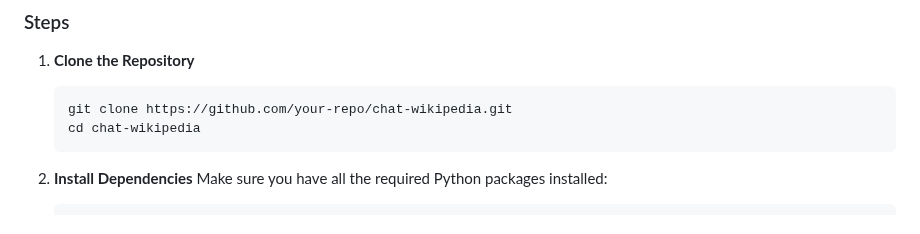
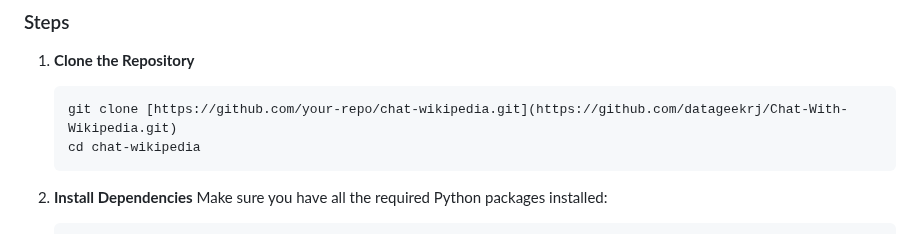
Before and after one commit to datageekrj/Chat-With-Wikipedia, a Markdown page: README.md, the part around the change. Drawn GitHub-style.

````diff
--- a/README.md
+++ b/README.md
@@ -45,7 +45,7 @@ Follow these steps to install and run the application on your local machine.
 
 1. **Clone the Repository**
    ```bash
-   git clone https://github.com/your-repo/chat-wikipedia.git
+   git clone [https://github.com/your-repo/chat-wikipedia.git](https://github.com/datageekrj/Chat-With-Wikipedia.git)
    cd chat-wikipedia
    ```
 
````
